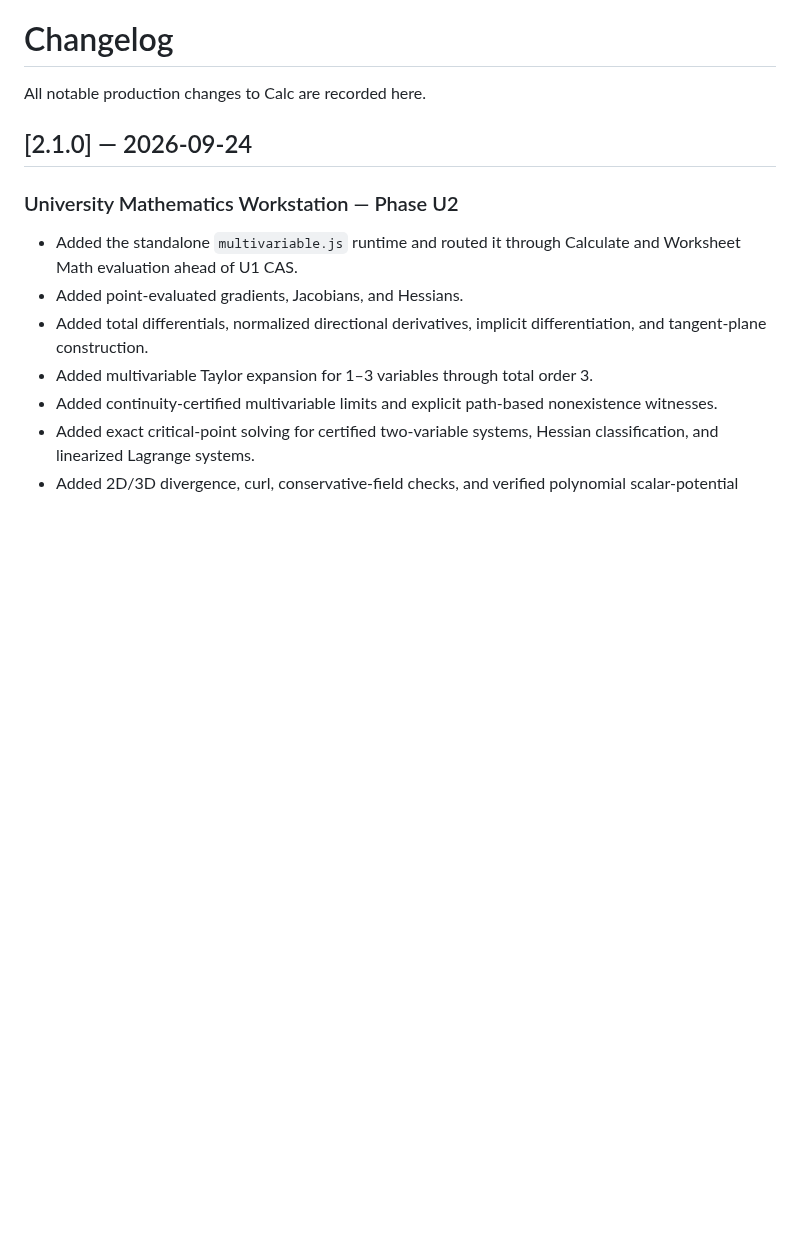
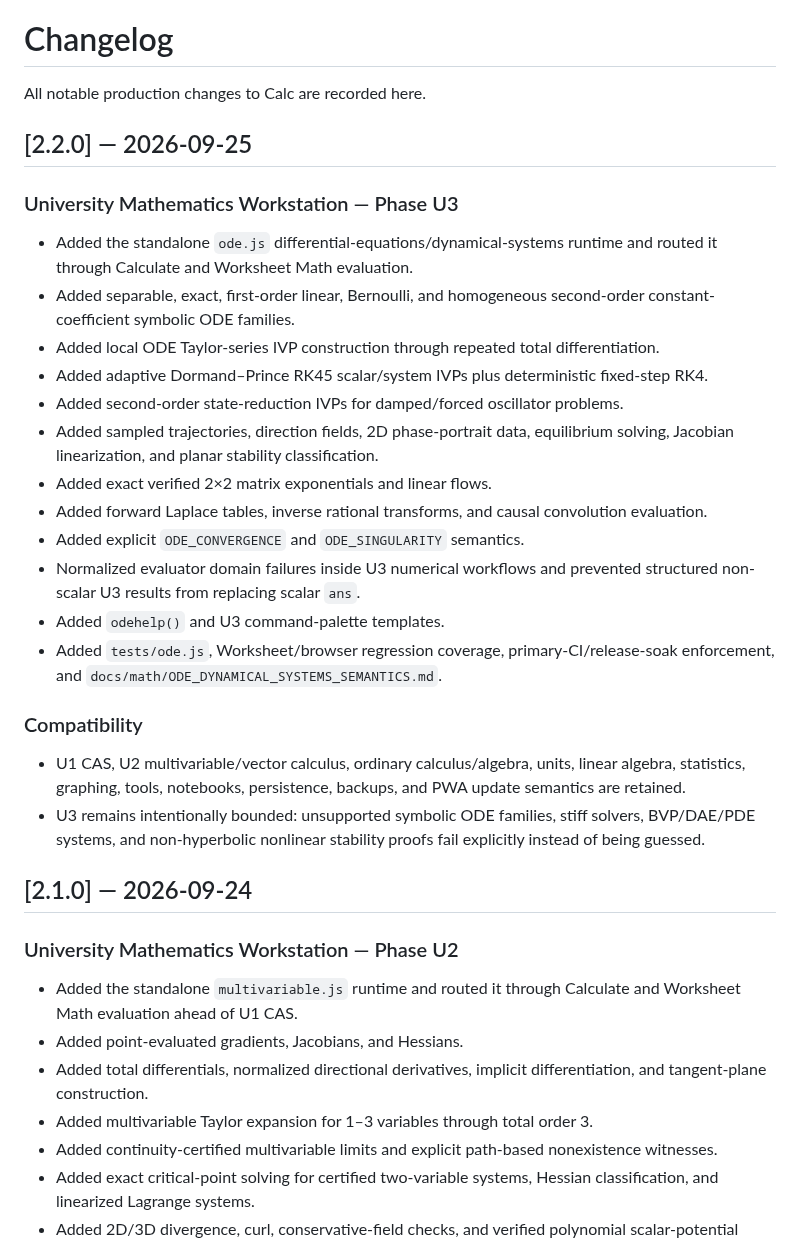
Before and after one commit to thiepn/calc, a Markdown page: CHANGELOG.md, the part around the change. Drawn GitHub-style; blank space fills up the shorter version.

Commit message:
docs: record Calc v2.2.0 U3

```diff
--- a/CHANGELOG.md
+++ b/CHANGELOG.md
@@ -1,6 +1,28 @@
 # Changelog
 
 All notable production changes to Calc are recorded here.
+
+## [2.2.0] — 2026-09-25
+
+### University Mathematics Workstation — Phase U3
+
+- Added the standalone `ode.js` differential-equations/dynamical-systems runtime and routed it through Calculate and Worksheet Math evaluation.
+- Added separable, exact, first-order linear, Bernoulli, and homogeneous second-order constant-coefficient symbolic ODE families.
+- Added local ODE Taylor-series IVP construction through repeated total differentiation.
+- Added adaptive Dormand–Prince RK45 scalar/system IVPs plus deterministic fixed-step RK4.
+- Added second-order state-reduction IVPs for damped/forced oscillator problems.
+- Added sampled trajectories, direction fields, 2D phase-portrait data, equilibrium solving, Jacobian linearization, and planar stability classification.
+- Added exact verified 2×2 matrix exponentials and linear flows.
+- Added forward Laplace tables, inverse rational transforms, and causal convolution evaluation.
+- Added explicit `ODE_CONVERGENCE` and `ODE_SINGULARITY` semantics.
+- Normalized evaluator domain failures inside U3 numerical workflows and prevented structured non-scalar U3 results from replacing scalar `ans`.
+- Added `odehelp()` and U3 command-palette templates.
+- Added `tests/ode.js`, Worksheet/browser regression coverage, primary-CI/release-soak enforcement, and `docs/math/ODE_DYNAMICAL_SYSTEMS_SEMANTICS.md`.
+
+### Compatibility
+
+- U1 CAS, U2 multivariable/vector calculus, ordinary calculus/algebra, units, linear algebra, statistics, graphing, tools, notebooks, persistence, backups, and PWA update semantics are retained.
+- U3 remains intentionally bounded: unsupported symbolic ODE families, stiff solvers, BVP/DAE/PDE systems, and non-hyperbolic nonlinear stability proofs fail explicitly instead of being guessed.
 
 ## [2.1.0] — 2026-09-24
 
```
